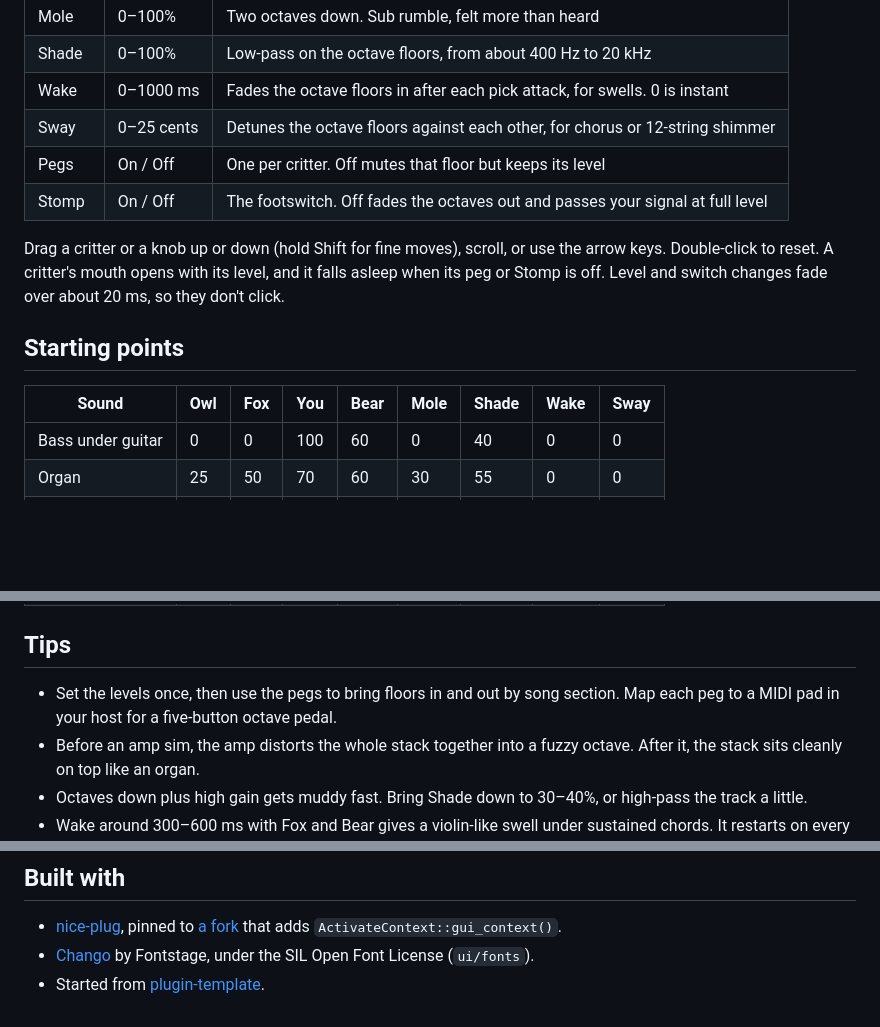
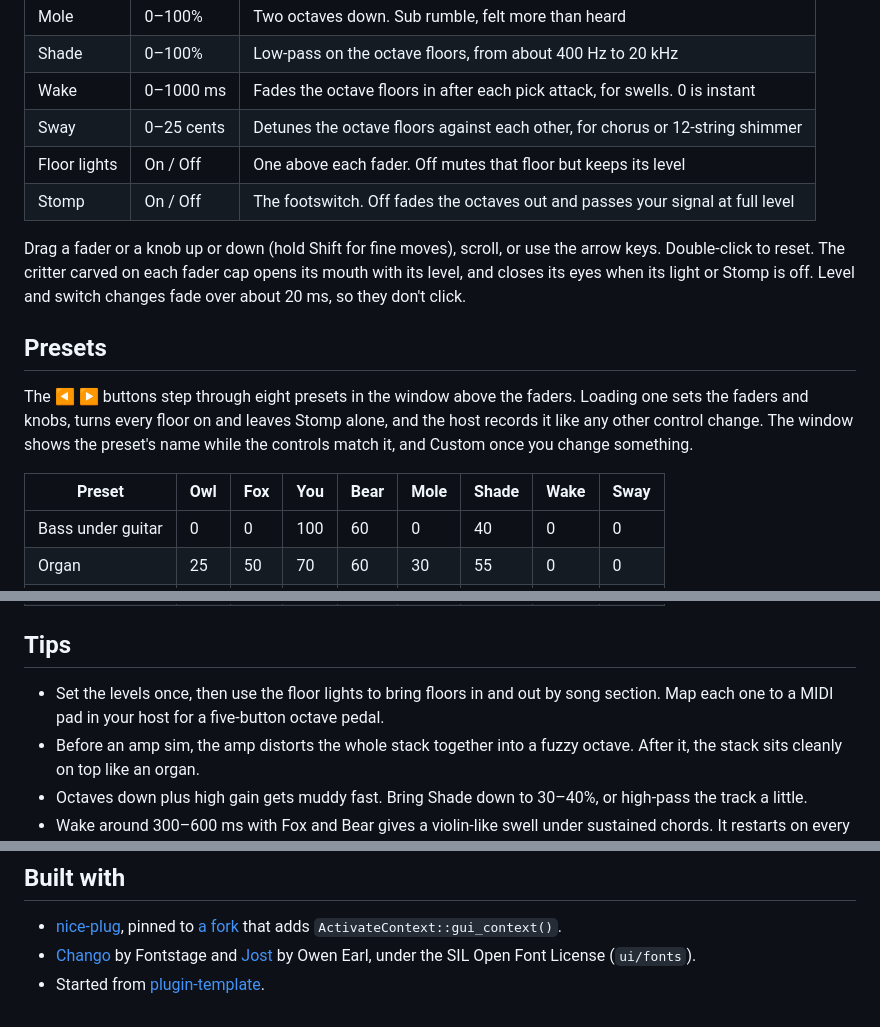
Before and after one commit to starzonmyarmz/altitude, a Markdown page: README.md, 3 parts joined by grey strips. Rendered like a GitHub page; blank space fills up the shorter version.

```diff
--- a/README.md
+++ b/README.md
@@ -38,17 +38,24 @@ recorded parts, a little smeared on tight, fast riffs.
 | Shade | 0–100% | Low-pass on the octave floors, from about 400 Hz to 20 kHz |
 | Wake | 0–1000 ms | Fades the octave floors in after each pick attack, for swells. 0 is instant |
 | Sway | 0–25 cents | Detunes the octave floors against each other, for chorus or 12-string shimmer |
-| Pegs | On / Off | One per critter. Off mutes that floor but keeps its level |
+| Floor lights | On / Off | One above each fader. Off mutes that floor but keeps its level |
 | Stomp | On / Off | The footswitch. Off fades the octaves out and passes your signal at full level |
 
-Drag a critter or a knob up or down (hold Shift for fine moves), scroll,
-or use the arrow keys. Double-click to reset. A critter's mouth opens
-with its level, and it falls asleep when its peg or Stomp is off. Level
-and switch changes fade over about 20 ms, so they don't click.
+Drag a fader or a knob up or down (hold Shift for fine moves), scroll,
+or use the arrow keys. Double-click to reset. The critter carved on each
+fader cap opens its mouth with its level, and closes its eyes when its
+light or Stomp is off. Level and switch changes fade over about 20 ms,
+so they don't click.
 
-## Starting points
+## Presets
 
-| Sound | Owl | Fox | You | Bear | Mole | Shade | Wake | Sway |
+The ◀ ▶ buttons step through eight presets in the window above the
+faders. Loading one sets the faders and knobs, turns every floor on and
+leaves Stomp alone, and the host records it like any other control
+change. The window shows the preset's name while the controls match it,
+and Custom once you change something.
+
+| Preset | Owl | Fox | You | Bear | Mole | Shade | Wake | Sway |
 |---|---|---|---|---|---|---|---|---|
 | Bass under guitar | 0 | 0 | 100 | 60 | 0 | 40 | 0 | 0 |
 | Organ | 25 | 50 | 70 | 60 | 30 | 55 | 0 | 0 |
@@ -61,9 +68,9 @@ and switch changes fade over about 20 ms, so they don't click.
 
 ## Tips
 
-- Set the levels once, then use the pegs to bring floors in and out by
-  song section. Map each peg to a MIDI pad in your host for a five-button
-  octave pedal.
+- Set the levels once, then use the floor lights to bring floors in and
+  out by song section. Map each one to a MIDI pad in your host for a
+  five-button octave pedal.
 - Before an amp sim, the amp distorts the whole stack together into a
   fuzzy octave. After it, the stack sits cleanly on top like an organ.
 - Octaves down plus high gain gets muddy fast. Bring Shade down to
@@ -123,7 +130,8 @@ before starting the host.
 - [nice-plug](https://codeberg.org/RustAudio/nice-plug), pinned to
   [a fork](https://github.com/starzonmyarmz/nice-plug/tree/patina) that
   adds `ActivateContext::gui_context()`.
-- [Chango](https://fonts.google.com/specimen/Chango) by Fontstage, under the
-  SIL Open Font License (`ui/fonts`).
+- [Chango](https://fonts.google.com/specimen/Chango) by Fontstage and
+  [Jost](https://github.com/indestructible-type/Jost) by Owen Earl,
+  under the SIL Open Font License (`ui/fonts`).
 - Started from
   [plugin-template](https://github.com/starzonmyarmz/plugin-template).
```
Also changed, not shown: other parts of README.md (+1 -1 lines), CLAUDE.md (+40 -26 lines), docs/totem.jpg, 4 other files.
